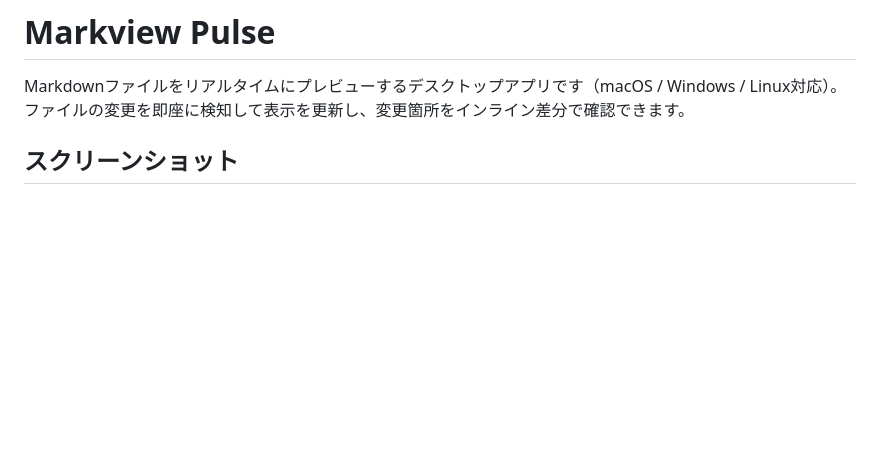
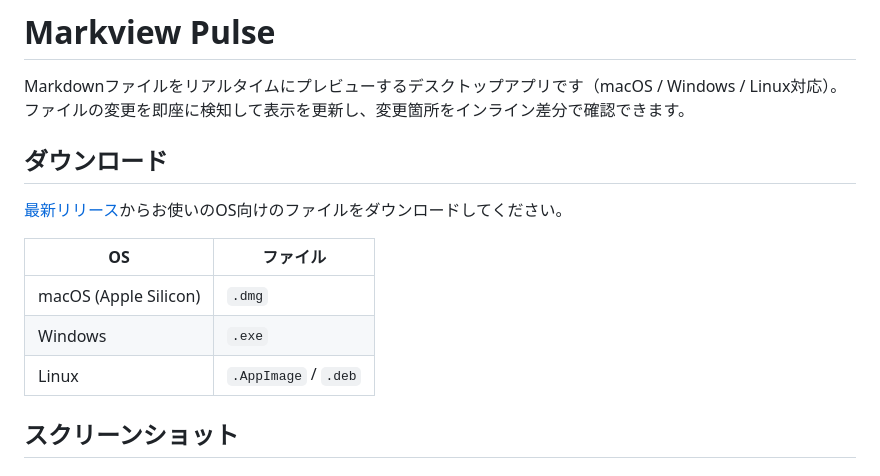
Before and after one commit to beex-okamura/markview-pulse, a Markdown page: README.md, the part around the change. Rendered like a GitHub page; blank space fills up the shorter version.

Commit message:
Add download link to README
最新リリースへのダウンロードリンクとOS別ファイル一覧を追加。

Co-Authored-By: Claude Opus 4.6 (1M context) <noreply@anthropic.com>

```diff
--- a/README.md
+++ b/README.md
@@ -1,6 +1,16 @@
 # Markview Pulse
 
 Markdownファイルをリアルタイムにプレビューするデスクトップアプリです（macOS / Windows / Linux対応）。ファイルの変更を即座に検知して表示を更新し、変更箇所をインライン差分で確認できます。
+
+## ダウンロード
+
+[最新リリース](https://github.com/beex-okamura/markview-pulse/releases/latest)からお使いのOS向けのファイルをダウンロードしてください。
+
+| OS | ファイル |
+|---|---|
+| macOS (Apple Silicon) | `.dmg` |
+| Windows | `.exe` |
+| Linux | `.AppImage` / `.deb` |
 
 ## スクリーンショット
 
```
